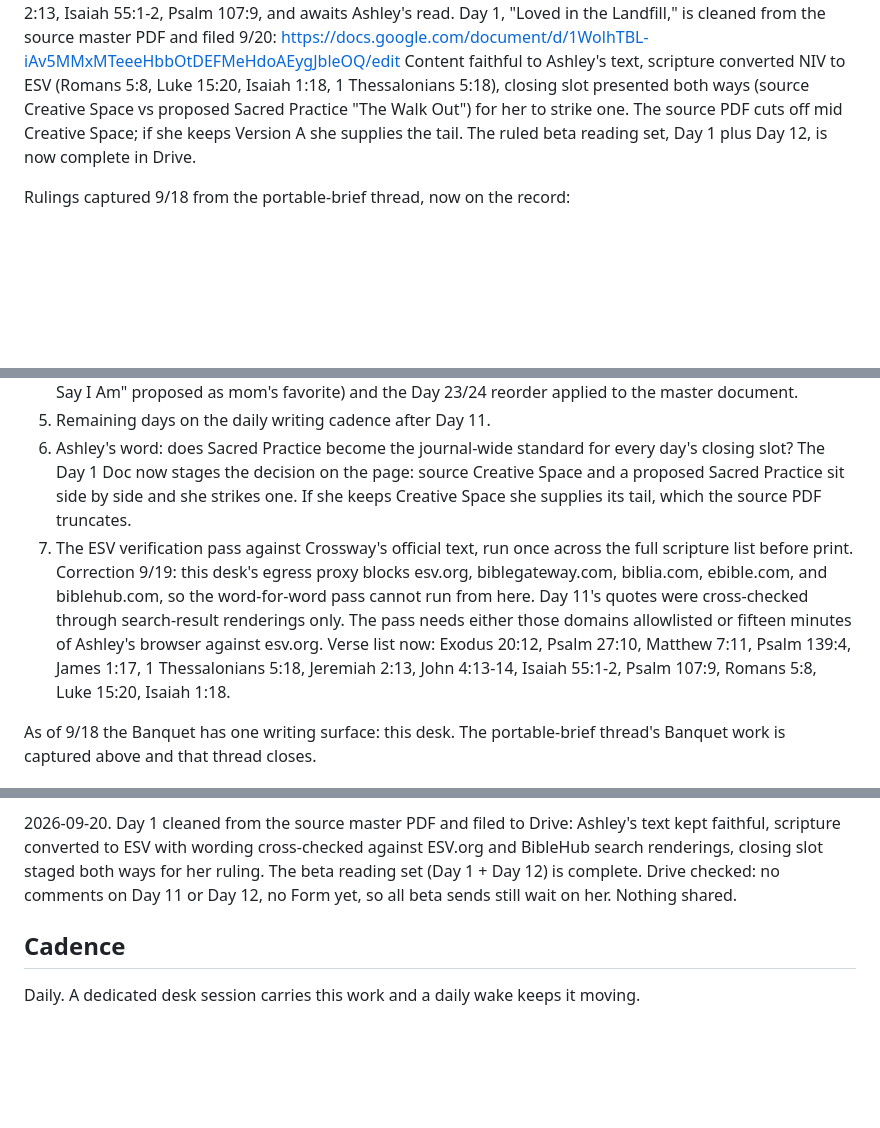
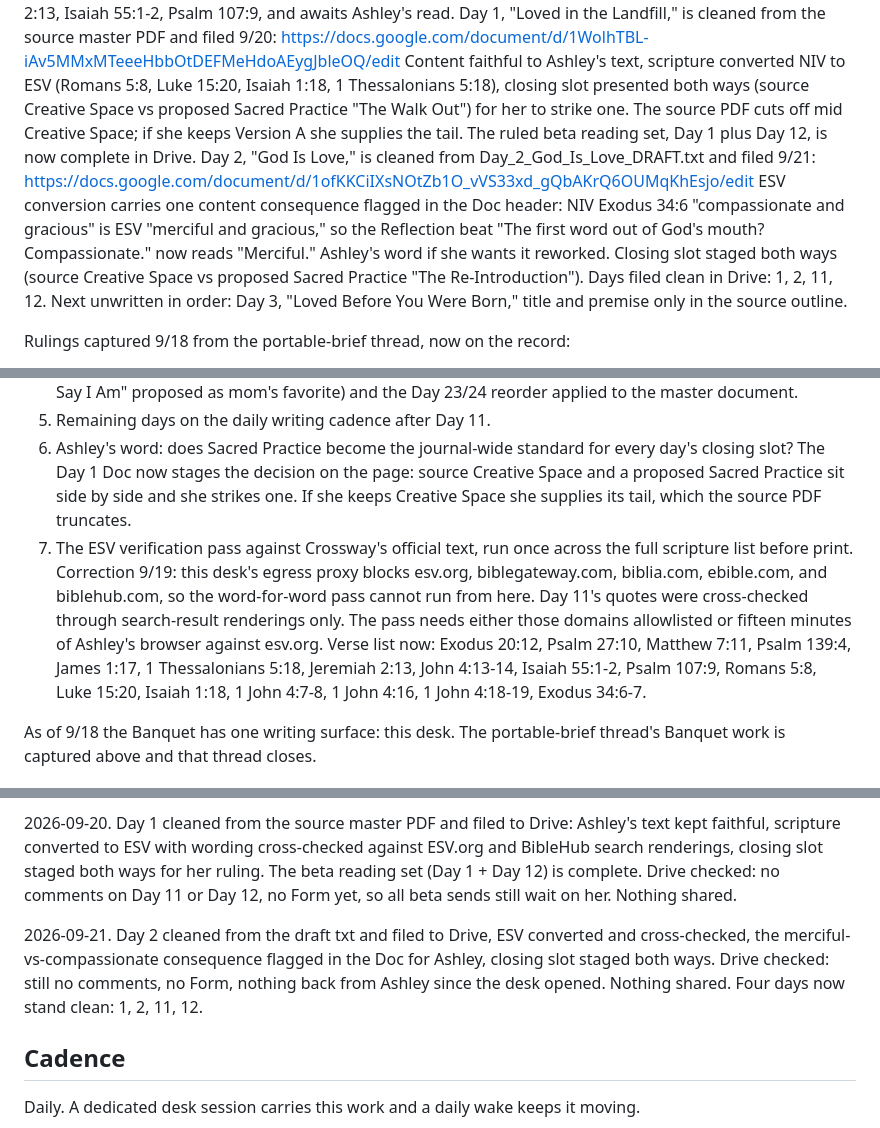
Before and after one commit to ashley-rudder/ashley-rudder-brief, a Markdown page: projects/the-banquet.md, 3 parts joined by grey strips. GitHub-like rendering; blank space fills up the shorter version.

Commit message:
Banquet: Day 2 cleaned to ESV and filed, four days standing in Drive
The merciful-vs-compassionate ESV consequence flagged for Ashley in the Doc.

Co-Authored-By: Claude Fable 5 <noreply@anthropic.com>
Claude-Session: https://claude.ai/code/session_01HFMgxLxwSS4nXEDshxwWiW

```diff
--- a/projects/the-banquet.md
+++ b/projects/the-banquet.md
@@ -15,6 +15,9 @@ It carries the full Day 12 structure (Tune In through Sacred Practice), the kept
 Day 1, "Loved in the Landfill," is cleaned from the source master PDF and filed 9/20: https://docs.google.com/document/d/1WolhTBL-iAv5MMxMTeeeHbbOtDEFMeHdoAEygJbleOQ/edit
 Content faithful to Ashley's text, scripture converted NIV to ESV (Romans 5:8, Luke 15:20, Isaiah 1:18, 1 Thessalonians 5:18), closing slot presented both ways (source Creative Space vs proposed Sacred Practice "The Walk Out") for her to strike one. The source PDF cuts off mid Creative Space; if she keeps Version A she supplies the tail.
 The ruled beta reading set, Day 1 plus Day 12, is now complete in Drive.
+Day 2, "God Is Love," is cleaned from Day_2_God_Is_Love_DRAFT.txt and filed 9/21: https://docs.google.com/document/d/1ofKKCiIXsNOtZb1O_vVS33xd_gQbAKrQ6OUMqKhEsjo/edit
+ESV conversion carries one content consequence flagged in the Doc header: NIV Exodus 34:6 "compassionate and gracious" is ESV "merciful and gracious," so the Reflection beat "The first word out of God's mouth? Compassionate." now reads "Merciful." Ashley's word if she wants it reworked. Closing slot staged both ways (source Creative Space vs proposed Sacred Practice "The Re-Introduction").
+Days filed clean in Drive: 1, 2, 11, 12. Next unwritten in order: Day 3, "Loved Before You Were Born," title and premise only in the source outline.
 
 Rulings captured 9/18 from the portable-brief thread, now on the record:
 1. ESV is the translation for the whole devotional. Locked by Ashley.
@@ -51,7 +54,7 @@ The jointhebanquet.com app is Path 2: a real build on fresh infrastructure, neve
 4. Ashley's word still owed from the Section Revisions Doc: the Day 22 song confirmation (Hillsong "Who You Say I Am" proposed as mom's favorite) and the Day 23/24 reorder applied to the master document.
 5. Remaining days on the daily writing cadence after Day 11.
 6. Ashley's word: does Sacred Practice become the journal-wide standard for every day's closing slot? The Day 1 Doc now stages the decision on the page: source Creative Space and a proposed Sacred Practice sit side by side and she strikes one. If she keeps Creative Space she supplies its tail, which the source PDF truncates.
-7. The ESV verification pass against Crossway's official text, run once across the full scripture list before print. Correction 9/19: this desk's egress proxy blocks esv.org, biblegateway.com, biblia.com, ebible.com, and biblehub.com, so the word-for-word pass cannot run from here. Day 11's quotes were cross-checked through search-result renderings only. The pass needs either those domains allowlisted or fifteen minutes of Ashley's browser against esv.org. Verse list now: Exodus 20:12, Psalm 27:10, Matthew 7:11, Psalm 139:4, James 1:17, 1 Thessalonians 5:18, Jeremiah 2:13, John 4:13-14, Isaiah 55:1-2, Psalm 107:9, Romans 5:8, Luke 15:20, Isaiah 1:18.
+7. The ESV verification pass against Crossway's official text, run once across the full scripture list before print. Correction 9/19: this desk's egress proxy blocks esv.org, biblegateway.com, biblia.com, ebible.com, and biblehub.com, so the word-for-word pass cannot run from here. Day 11's quotes were cross-checked through search-result renderings only. The pass needs either those domains allowlisted or fifteen minutes of Ashley's browser against esv.org. Verse list now: Exodus 20:12, Psalm 27:10, Matthew 7:11, Psalm 139:4, James 1:17, 1 Thessalonians 5:18, Jeremiah 2:13, John 4:13-14, Isaiah 55:1-2, Psalm 107:9, Romans 5:8, Luke 15:20, Isaiah 1:18, 1 John 4:7-8, 1 John 4:16, 1 John 4:18-19, Exodus 34:6-7.
 
 As of 9/18 the Banquet has one writing surface: this desk. The portable-brief thread's Banquet work is captured above and that thread closes.
 
@@ -63,6 +66,8 @@ As of 9/18 the Banquet has one writing surface: this desk. The portable-brief th
 
 2026-09-20. Day 1 cleaned from the source master PDF and filed to Drive: Ashley's text kept faithful, scripture converted to ESV with wording cross-checked against ESV.org and BibleHub search renderings, closing slot staged both ways for her ruling. The beta reading set (Day 1 + Day 12) is complete. Drive checked: no comments on Day 11 or Day 12, no Form yet, so all beta sends still wait on her. Nothing shared.
 
+2026-09-21. Day 2 cleaned from the draft txt and filed to Drive, ESV converted and cross-checked, the merciful-vs-compassionate consequence flagged in the Doc for Ashley, closing slot staged both ways. Drive checked: still no comments, no Form, nothing back from Ashley since the desk opened. Nothing shared. Four days now stand clean: 1, 2, 11, 12.
+
 ## Cadence
 
 Daily. A dedicated desk session carries this work and a daily wake keeps it moving.
```
